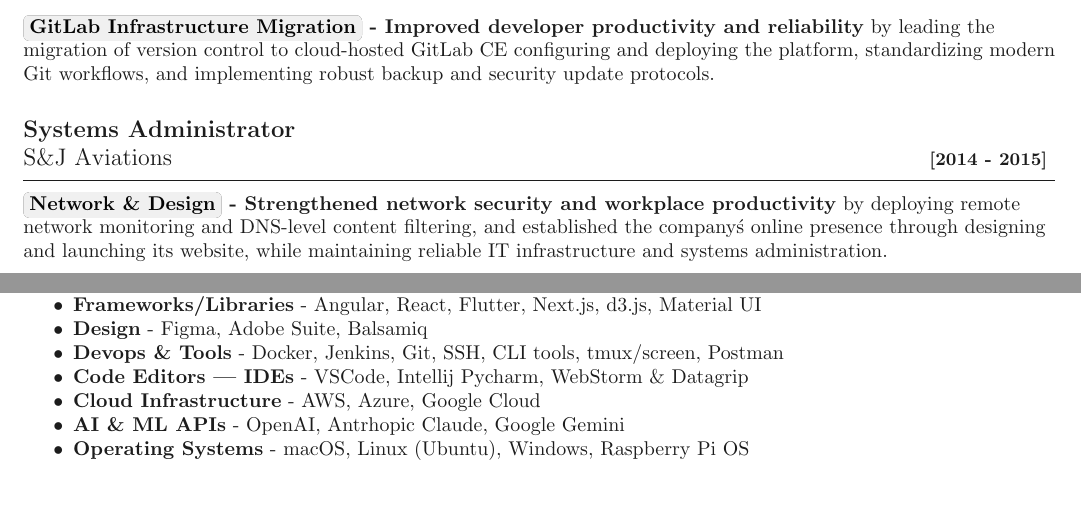
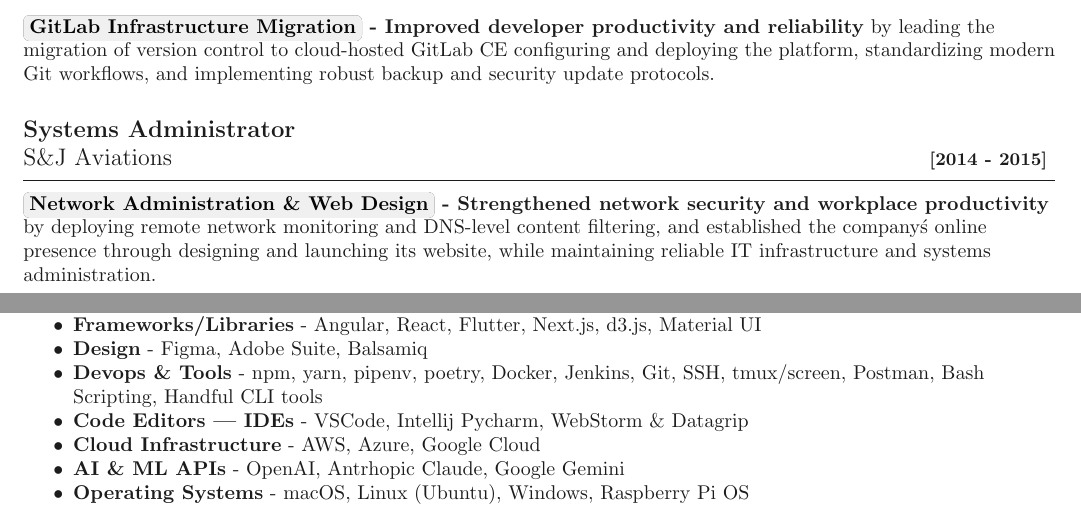
Before and after one commit to sachq/resume, a LaTeX CV (resume.tex, which reads sections/core-skills.tex, sections/experience.tex): two parts of pages 1 and 2 of 2, joined at a grey line, cut so that both start at the same text, the shorter picture padded with empty space. Compiled offline with pdfLaTeX.

Commit message:
Update core skills

```diff
--- a/sections/core-skills.tex
+++ b/sections/core-skills.tex
@@ -8,7 +8,7 @@
 		\item \textbf{Databases \& Tools} - MSSQL, PostgresSQL, MongoDB, MySQL, Redis (as Cache DB), TypeORM, Sequelize, SQLAlchemy, Alembic
 		\item \textbf{Frameworks/Libraries} - Angular, React, Flutter, Next.js, d3.js, Material UI
 		\item \textbf{Design} - Figma, Adobe Suite, Balsamiq
-		\item \textbf{Devops \& Tools} - Docker, Jenkins, Git, SSH, CLI tools, tmux/screen, Postman
+		\item \textbf{Devops \& Tools} - npm, yarn, pipenv, poetry, Docker, Jenkins, Git, SSH, tmux/screen, Postman, Bash Scripting, Handful CLI tools
 		\item \textbf{Code Editors | IDEs} - VSCode, Intellij Pycharm, WebStorm \& Datagrip
 		\item \textbf{Cloud Infrastructure} - AWS, Azure, Google Cloud
 		\item \textbf{AI \& ML APIs} - OpenAI, Antrhopic Claude, Google Gemini
--- a/sections/experience.tex
+++ b/sections/experience.tex
@@ -41,6 +41,6 @@
 \timelineEntry{Systems Administrator}{S\&J Aviations}{2014 - 2015}
 
 \begin{sectionContainer}
-	{Network \& Design} {Strengthened network security and workplace productivity} {by deploying remote network monitoring and DNS-level content filtering, and established the company\'s online presence through designing and launching its website, while maintaining reliable IT infrastructure and systems administration.}
+	{Network Administration \& Web Design} {Strengthened network security and workplace productivity} {by deploying remote network monitoring and DNS-level content filtering, and established the company\'s online presence through designing and launching its website, while maintaining reliable IT infrastructure and systems administration.}
 \end{sectionContainer}
 \nopagebreak[4]
```
Also changed, not shown: resume.pdf.
